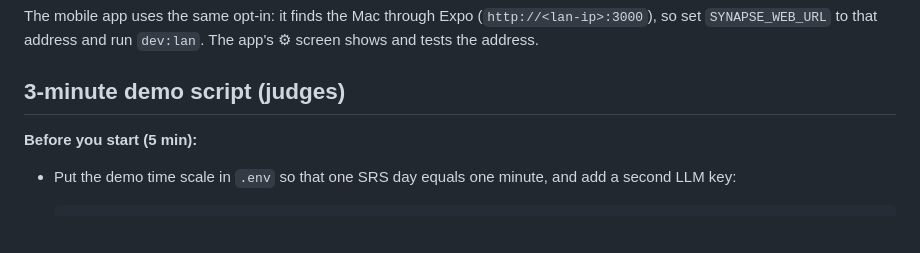
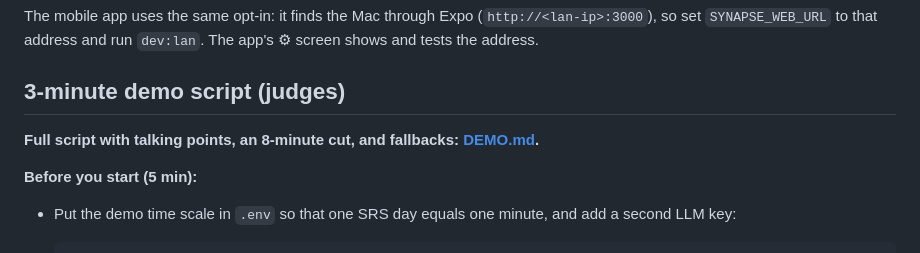
Before and after one commit to aaronhubhachen/interviewprepper, a Markdown page: README.md, the part around the change. GitHub-like rendering; blank space fills up the shorter version.

Commit message:
docs: full demo script (3-minute and 8-minute cuts, talking points, fallbacks)
Co-Authored-By: Claude Opus 5.5 (1M context) <noreply@anthropic.com>

```diff
--- a/README.md
+++ b/README.md
@@ -118,6 +118,8 @@ The mobile app uses the same opt-in: it finds the Mac through Expo (`http://<lan
 to that address and run `dev:lan`. The app's ⚙︎ screen shows and tests the address.
 
 ## 3-minute demo script (judges)
+
+**Full script with talking points, an 8-minute cut, and fallbacks: [DEMO.md](DEMO.md).**
 
 **Before you start (5 min):**
 
```
Also changed, not shown: DEMO.md (added, +145 -0 lines).
